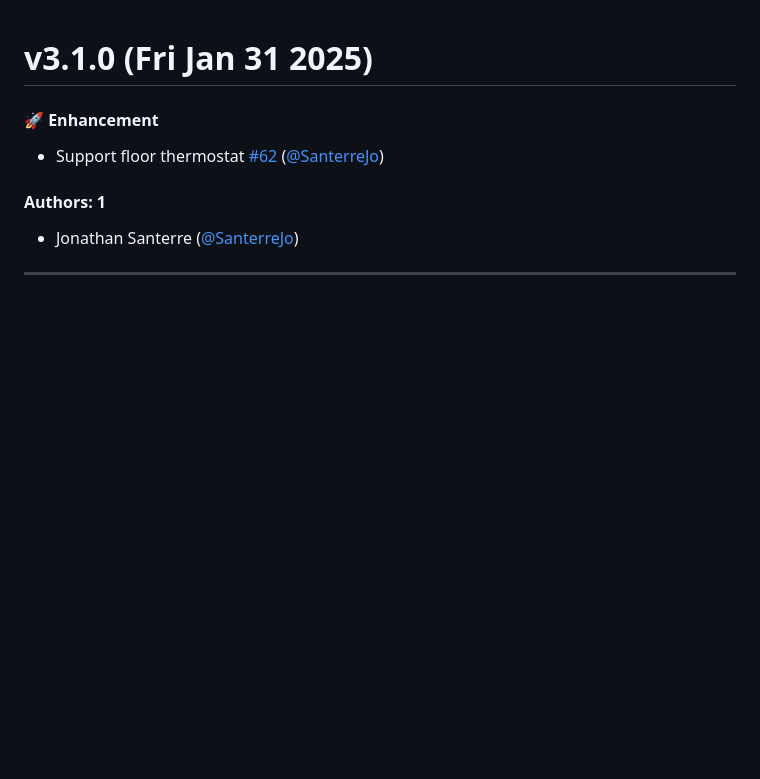
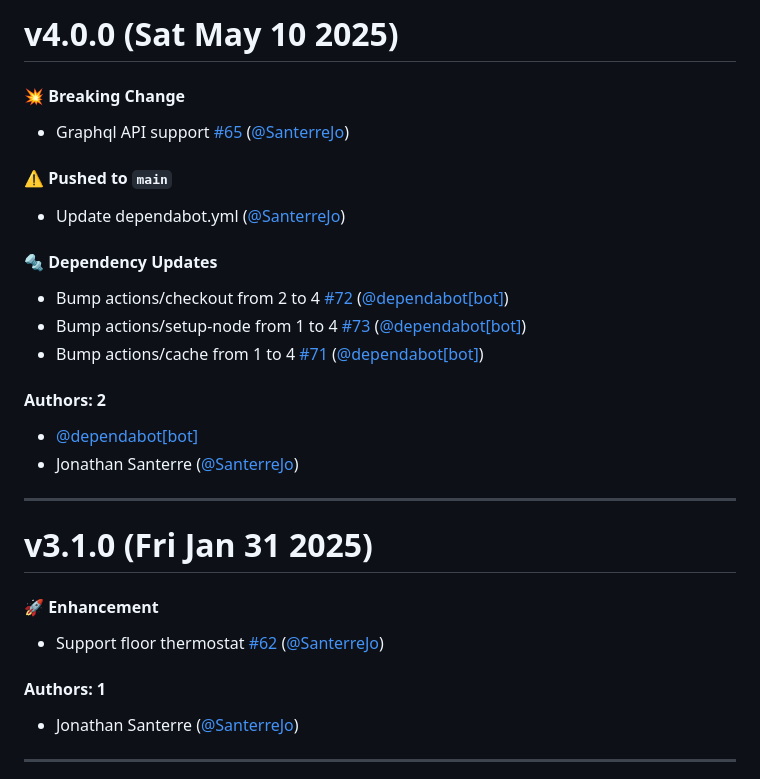
Before and after one commit to SanterreJo/homebridge-hilo, a Markdown page: CHANGELOG.md, the part around the change. GitHub-like rendering; blank space fills up the shorter version.

Commit message:
Update CHANGELOG.md [skip ci]

```diff
--- a/CHANGELOG.md
+++ b/CHANGELOG.md
@@ -1,3 +1,26 @@
+# v4.0.0 (Sat May 10 2025)
+
+#### 💥 Breaking Change
+
+- Graphql API support [#65](https://github.com/SanterreJo/homebridge-hilo/pull/65) ([@SanterreJo](https://github.com/SanterreJo))
+
+#### ⚠️ Pushed to `main`
+
+- Update dependabot.yml ([@SanterreJo](https://github.com/SanterreJo))
+
+#### 🔩 Dependency Updates
+
+- Bump actions/checkout from 2 to 4 [#72](https://github.com/SanterreJo/homebridge-hilo/pull/72) ([@dependabot[bot]](https://github.com/dependabot[bot]))
+- Bump actions/setup-node from 1 to 4 [#73](https://github.com/SanterreJo/homebridge-hilo/pull/73) ([@dependabot[bot]](https://github.com/dependabot[bot]))
+- Bump actions/cache from 1 to 4 [#71](https://github.com/SanterreJo/homebridge-hilo/pull/71) ([@dependabot[bot]](https://github.com/dependabot[bot]))
+
+#### Authors: 2
+
+- [@dependabot[bot]](https://github.com/dependabot[bot])
+- Jonathan Santerre ([@SanterreJo](https://github.com/SanterreJo))
+
+---
+
 # v3.1.0 (Fri Jan 31 2025)
 
 #### 🚀 Enhancement
```
